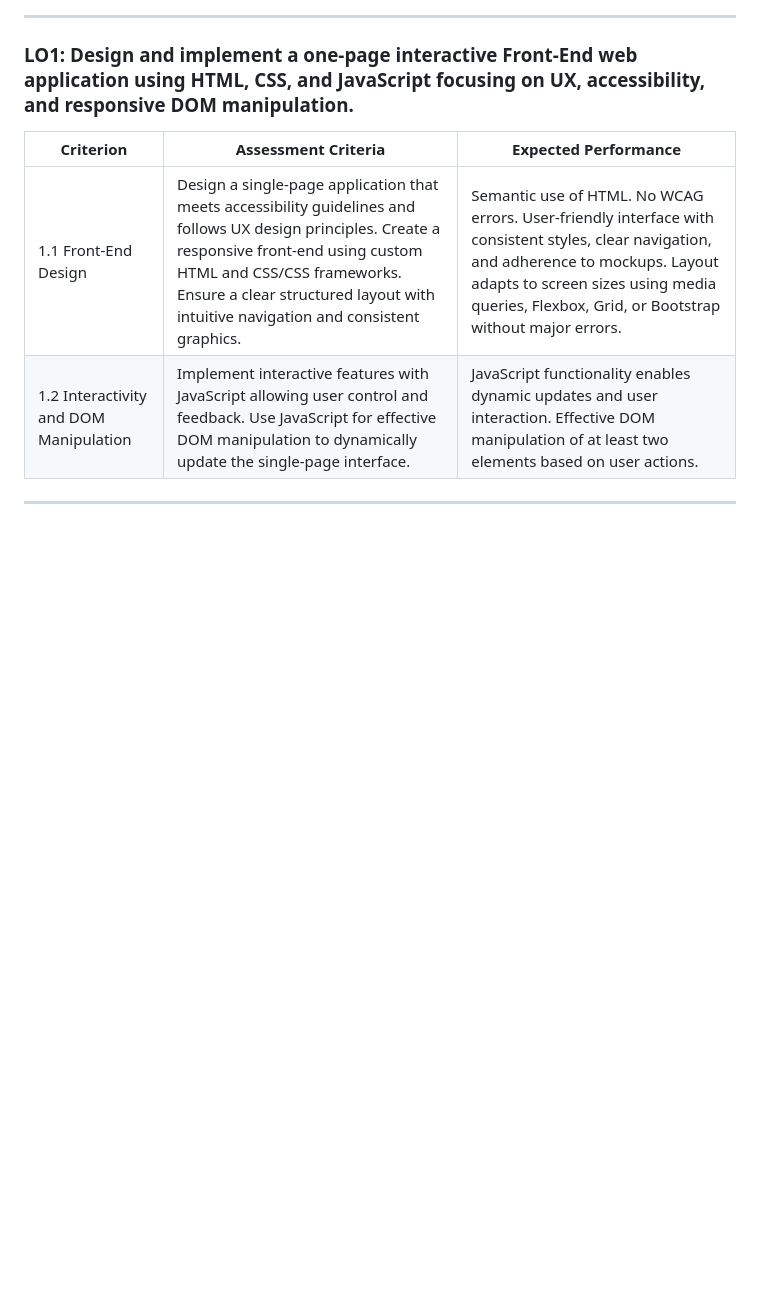
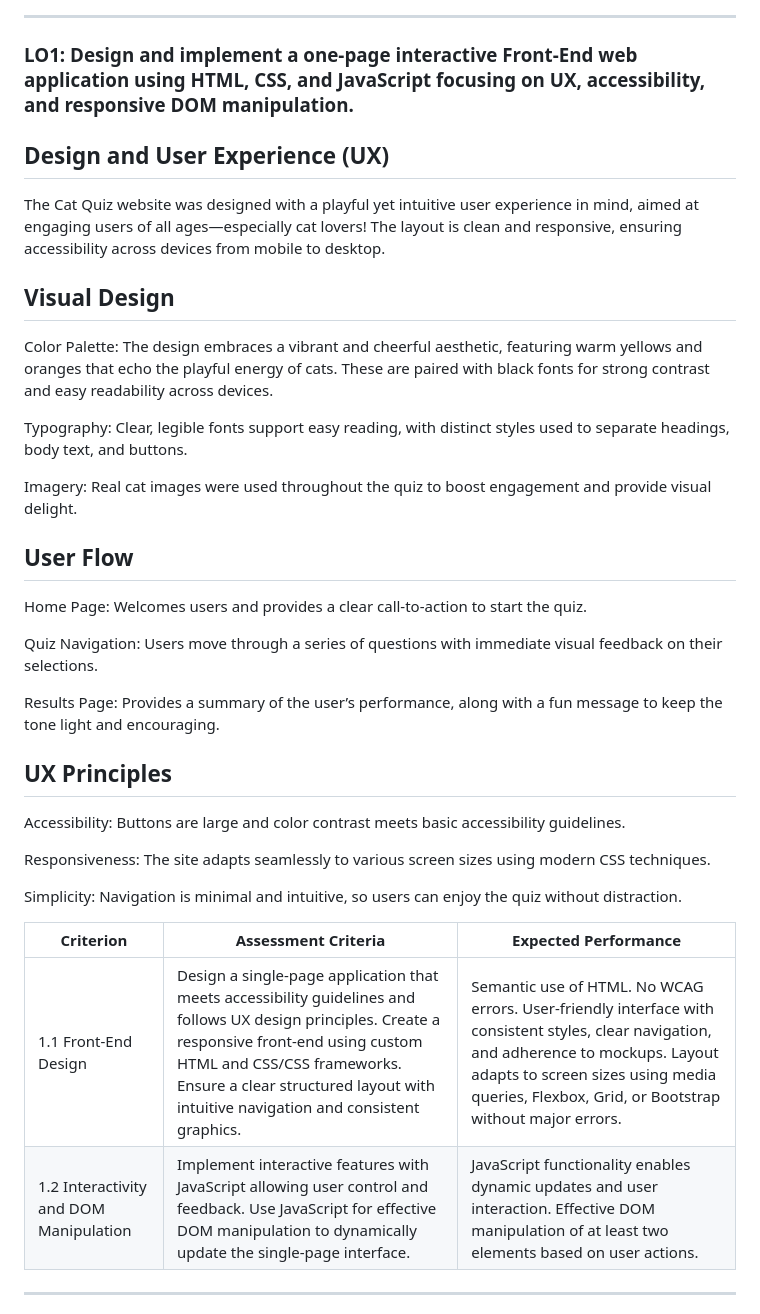
Before and after one commit to SandyWyper/Hack-a-Game, a Markdown page: README.md, the part around the change. Drawn GitHub-style; blank space fills up the shorter version.

Commit message:
Update design and UX on readme

```diff
--- a/README.md
+++ b/README.md
@@ -11,6 +11,34 @@ Our first hack-a-thon for the intitute
 ---
 
 ### **LO1: Design and implement a one-page interactive Front-End web application using HTML, CSS, and JavaScript focusing on UX, accessibility, and responsive DOM manipulation.**
+
+## Design and User Experience (UX)
+
+The Cat Quiz website was designed with a playful yet intuitive user experience in mind, aimed at engaging users of all ages—especially cat lovers! The layout is clean and responsive, ensuring accessibility across devices from mobile to desktop.
+
+## Visual Design
+
+Color Palette: The design embraces a vibrant and cheerful aesthetic, featuring warm yellows and oranges that echo the playful energy of cats. These are paired with black fonts for strong contrast and easy readability across devices.
+
+Typography: Clear, legible fonts support easy reading, with distinct styles used to separate headings, body text, and buttons.
+
+Imagery: Real cat images were used throughout the quiz to boost engagement and provide visual delight.
+
+## User Flow
+
+Home Page: Welcomes users and provides a clear call-to-action to start the quiz.
+
+Quiz Navigation: Users move through a series of questions with immediate visual feedback on their selections.
+
+Results Page: Provides a summary of the user’s performance, along with a fun message to keep the tone light and encouraging.
+
+## UX Principles
+
+Accessibility: Buttons are large and color contrast meets basic accessibility guidelines.
+
+Responsiveness: The site adapts seamlessly to various screen sizes using modern CSS techniques.
+
+Simplicity: Navigation is minimal and intuitive, so users can enjoy the quiz without distraction.
 
 | Criterion                              | Assessment Criteria                                                                                                                                                                                                                                                | Expected Performance                                                                                                                                                                                                                   |
 | -------------------------------------- | ------------------------------------------------------------------------------------------------------------------------------------------------------------------------------------------------------------------------------------------------------------------ | -------------------------------------------------------------------------------------------------------------------------------------------------------------------------------------------------------------------------------------- |
```
